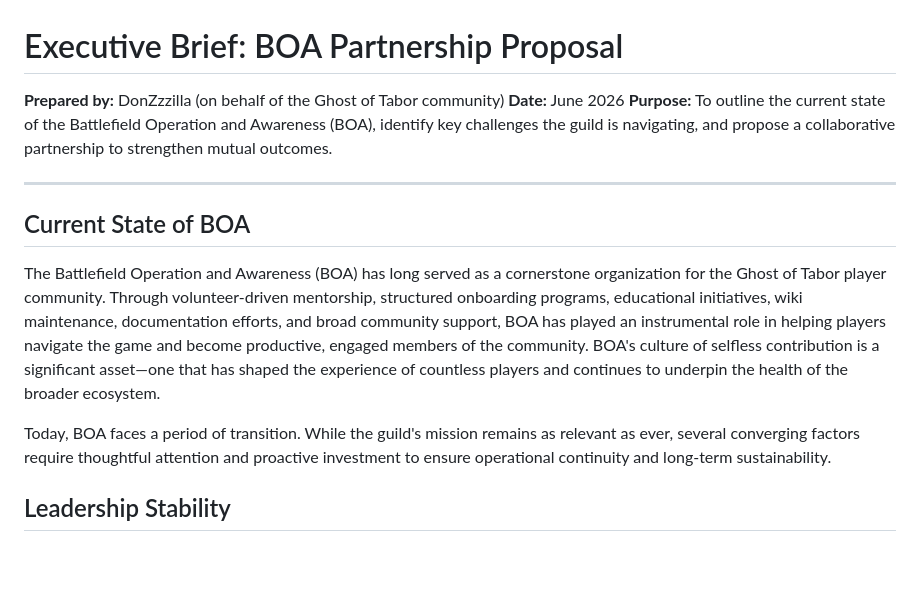
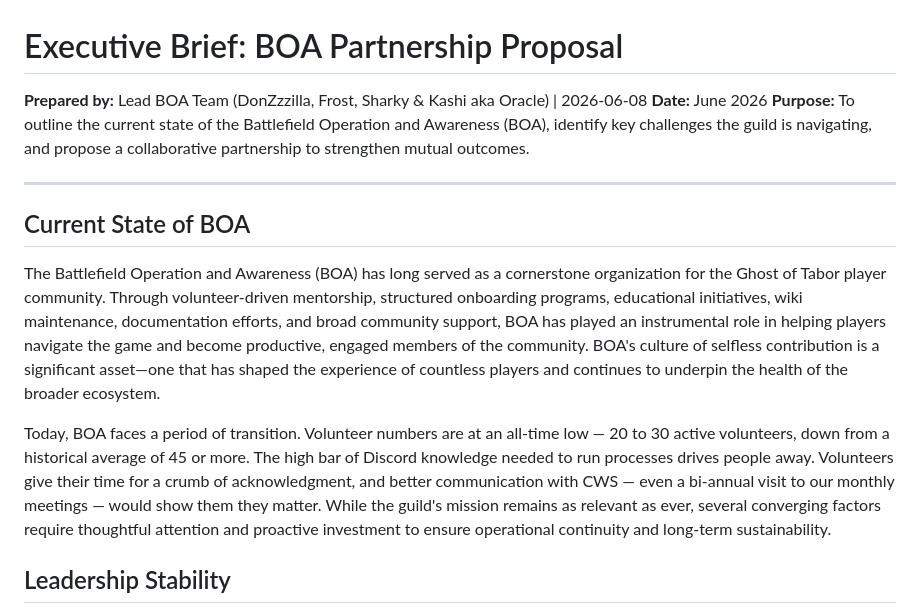
Before and after one commit to DonZzzilla/boa-partnership, a Markdown page: docs/executive-brief.md, the part around the change. Rendered like a GitHub page; blank space fills up the shorter version.

Commit message:
update: team attribution, volunteer decline context

```diff
--- a/docs/executive-brief.md
+++ b/docs/executive-brief.md
@@ -1,6 +1,6 @@
 # Executive Brief: BOA Partnership Proposal
 
-**Prepared by:** DonZzzilla (on behalf of the Ghost of Tabor community)
+**Prepared by:** Lead BOA Team (DonZzzilla, Frost, Sharky & Kashi aka Oracle) | 2026-06-08
 **Date:** June 2026
 **Purpose:** To outline the current state of the Battlefield Operation and Awareness (BOA), identify key challenges the guild is navigating, and propose a collaborative partnership to strengthen mutual outcomes.
 
@@ -10,7 +10,7 @@
 
 The Battlefield Operation and Awareness (BOA) has long served as a cornerstone organization for the Ghost of Tabor player community. Through volunteer-driven mentorship, structured onboarding programs, educational initiatives, wiki maintenance, documentation efforts, and broad community support, BOA has played an instrumental role in helping players navigate the game and become productive, engaged members of the community. BOA's culture of selfless contribution is a significant asset—one that has shaped the experience of countless players and continues to underpin the health of the broader ecosystem.
 
-Today, BOA faces a period of transition. While the guild's mission remains as relevant as ever, several converging factors require thoughtful attention and proactive investment to ensure operational continuity and long-term sustainability.
+Today, BOA faces a period of transition. Volunteer numbers are at an all-time low — 20 to 30 active volunteers, down from a historical average of 45 or more. The high bar of Discord knowledge needed to run processes drives people away. Volunteers give their time for a crumb of acknowledgment, and better communication with CWS — even a bi-annual visit to our monthly meetings — would show them they matter. While the guild's mission remains as relevant as ever, several converging factors require thoughtful attention and proactive investment to ensure operational continuity and long-term sustainability.
 
 ## Leadership Stability
 
```
